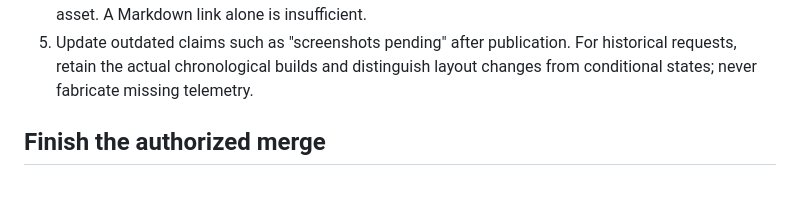
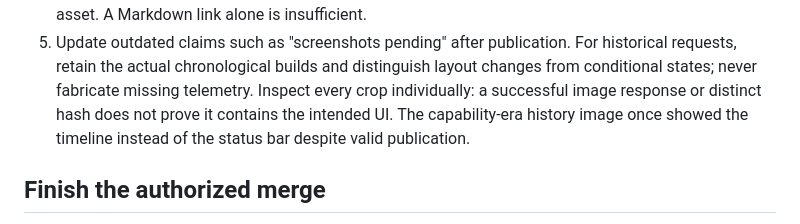
Before and after one commit to ToghrolTP/pealayer, a Markdown page: docs/verification/github-publication.md, the part around the change. Rendered like a GitHub page; blank space fills up the shorter version.

```diff
--- a/docs/verification/github-publication.md
+++ b/docs/verification/github-publication.md
@@ -18,6 +18,9 @@
 5. Update outdated claims such as "screenshots pending" after publication. For
    historical requests, retain the actual chronological builds and distinguish
    layout changes from conditional states; never fabricate missing telemetry.
+   Inspect every crop individually: a successful image response or distinct hash
+   does not prove it contains the intended UI. The capability-era history image
+   once showed the timeline instead of the status bar despite valid publication.
 
 ## Finish the authorized merge
 
```
Also changed, not shown: docs/verification/status-bar-evolution.md (+11 -0 lines), docs/screenshots/status-bar-capabilities.png.
